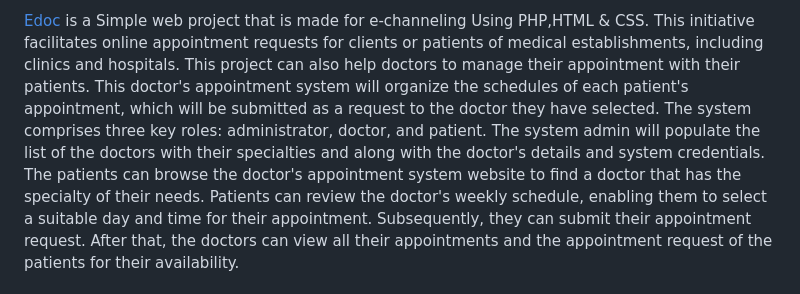
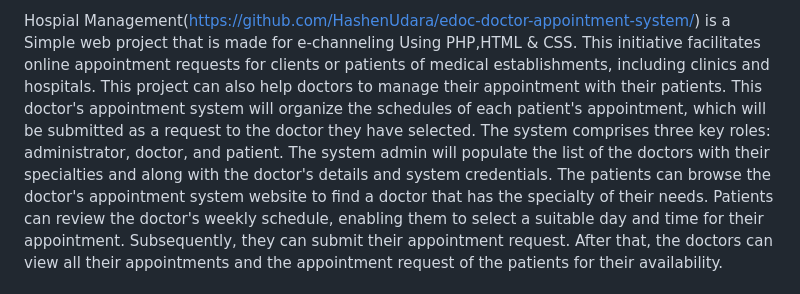
Before and after one commit to SanjuBadgujar/Hospital_management_System, a Markdown page: README.md, the part around the change printed below. Drawn GitHub-style.

```diff
--- a/README.md
+++ b/README.md
@@ -4,5 +3,5 @@
 
-[Edoc](https://github.com/HashenUdara/edoc-doctor-appointment-system/) is a Simple web project that is made for e-channeling Using PHP,HTML & CSS.
+  Hospial Management(https://github.com/HashenUdara/edoc-doctor-appointment-system/) is a Simple web project that is made for e-channeling Using PHP,HTML & CSS.
 This initiative facilitates online appointment requests for clients or patients of medical establishments, including clinics and hospitals. This project can also help doctors to manage their appointment with their patients. This doctor's appointment system will organize the schedules of each patient's appointment, which will be submitted as a request to the doctor they have selected. The system comprises three key roles: administrator, doctor, and patient. The system admin will populate the list of the doctors with their specialties and along with the doctor's details and system credentials. The patients can browse the doctor's appointment system website to find a doctor that has the specialty of their needs. Patients can review the doctor's weekly schedule, enabling them to select a suitable day and time for their appointment. Subsequently, they can submit their appointment request. After that, the doctors can view all their appointments and the appointment request of the patients for their availability.
 
 
```
Also changed, not shown: other parts of README.md (+0 -1 lines).
